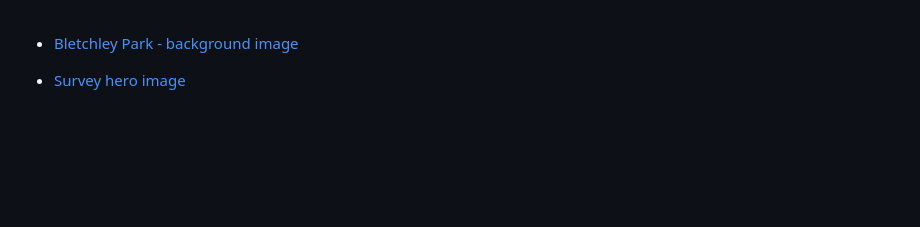
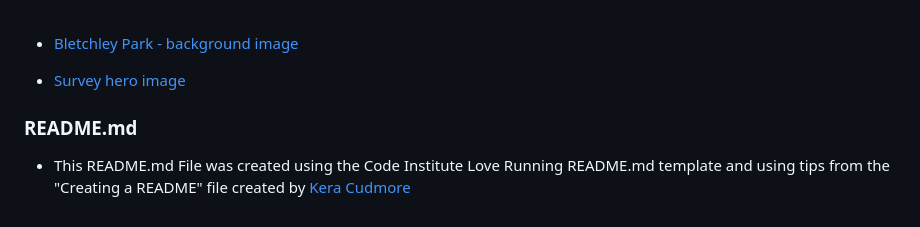
Before and after one commit to donald-macritchie/alan-turing-history, a Markdown page: README.md, the part around one of its changes. GitHub-like rendering; blank space fills up the shorter version.

```diff
--- a/README.md
+++ b/README.md
@@ -197,3 +199,9 @@ Artist – Emmit Fenn.
 
 
  - [Survey hero image](https://media.kasperskydaily.com/wp-content/uploads/sites/86/2015/05/05195343/Enigma.png)
+
+
+
+### README.md
+
+- This README.md File was created using the Code Institute Love Running README.md template and using tips from the "Creating a README" file created by [Kera Cudmore](https://github.com/kera-cudmore)
```
Also changed, not shown: other parts of README.md (+2 -0 lines).
